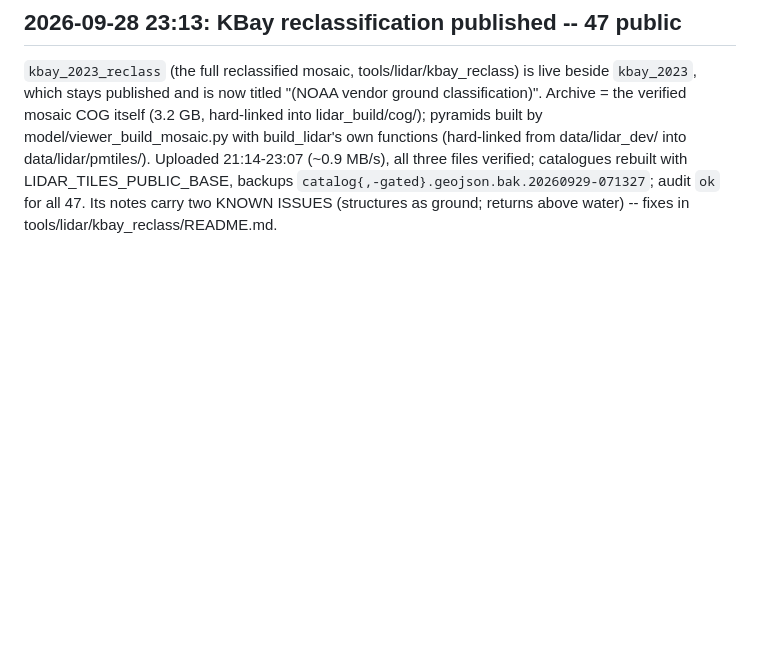
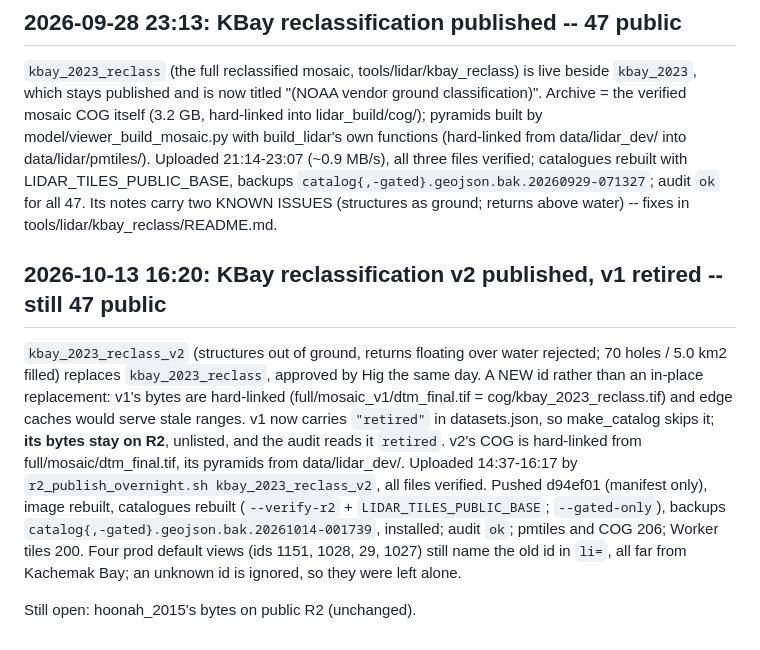
Before and after one commit to hig314/landslidescience, a Markdown page: tools/lidar/RESUME.md, the part around the change. Drawn GitHub-style; blank space fills up the shorter version.

Commit message:
RESUME: kbay_2023_reclass_v2 published, v1 retired
Co-Authored-By: Claude Opus 5.5 <noreply@anthropic.com>

```diff
--- a/tools/lidar/RESUME.md
+++ b/tools/lidar/RESUME.md
@@ -564,3 +564,19 @@ into data/lidar/pmtiles/). Uploaded 21:14-23:07 (~0.9 MB/s), all three files ver
 rebuilt with LIDAR_TILES_PUBLIC_BASE, backups `catalog{,-gated}.geojson.bak.20260929-071327`;
 audit `ok` for all 47. Its notes carry two KNOWN ISSUES (structures as ground; returns above
 water) -- fixes in tools/lidar/kbay_reclass/README.md.
+
+## 2026-10-13 16:20: KBay reclassification v2 published, v1 retired -- still 47 public
+
+`kbay_2023_reclass_v2` (structures out of ground, returns floating over water rejected; 70 holes /
+5.0 km2 filled) replaces `kbay_2023_reclass`, approved by Hig the same day. A NEW id rather than an
+in-place replacement: v1's bytes are hard-linked (full/mosaic_v1/dtm_final.tif = cog/kbay_2023_reclass.tif)
+and edge caches would serve stale ranges. v1 now carries `"retired"` in datasets.json, so make_catalog
+skips it; **its bytes stay on R2**, unlisted, and the audit reads it `retired`. v2's COG is hard-linked
+from full/mosaic/dtm_final.tif, its pyramids from data/lidar_dev/. Uploaded 14:37-16:17 by
+`r2_publish_overnight.sh kbay_2023_reclass_v2`, all files verified. Pushed d94ef01 (manifest only),
+image rebuilt, catalogues rebuilt (`--verify-r2` + `LIDAR_TILES_PUBLIC_BASE`; `--gated-only`), backups
+`catalog{,-gated}.geojson.bak.20261014-001739`, installed; audit `ok`; pmtiles and COG 206; Worker
+tiles 200. Four prod default views (ids 1151, 1028, 29, 1027) still name the old id in `li=`, all far
+from Kachemak Bay; an unknown id is ignored, so they were left alone.
+
+Still open: hoonah_2015's bytes on public R2 (unchanged).
```
